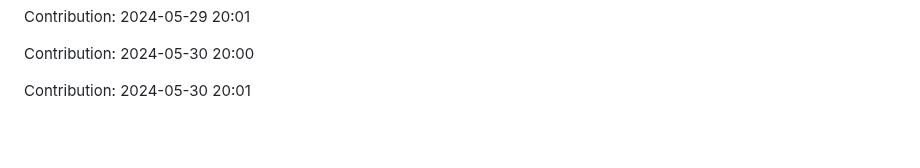
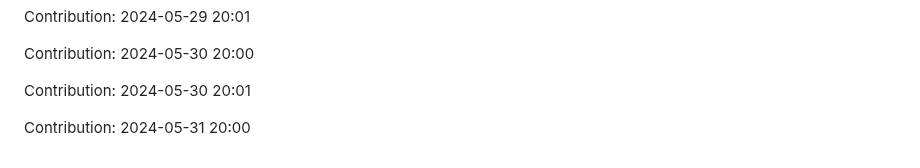
Before and after one commit to pariharkamal9829/Fronted-mentor-Projects, a Markdown page: README.md, the part around the change. Rendered like a GitHub page; blank space fills up the shorter version.

Commit message:
"Contribution: 2024-05-31 20:00"

```diff
--- a/README.md
+++ b/README.md
@@ -1076,3 +1076,5 @@ Contribution: 2024-05-29 20:01
 Contribution: 2024-05-30 20:00
 
 Contribution: 2024-05-30 20:01
+
+Contribution: 2024-05-31 20:00
```
